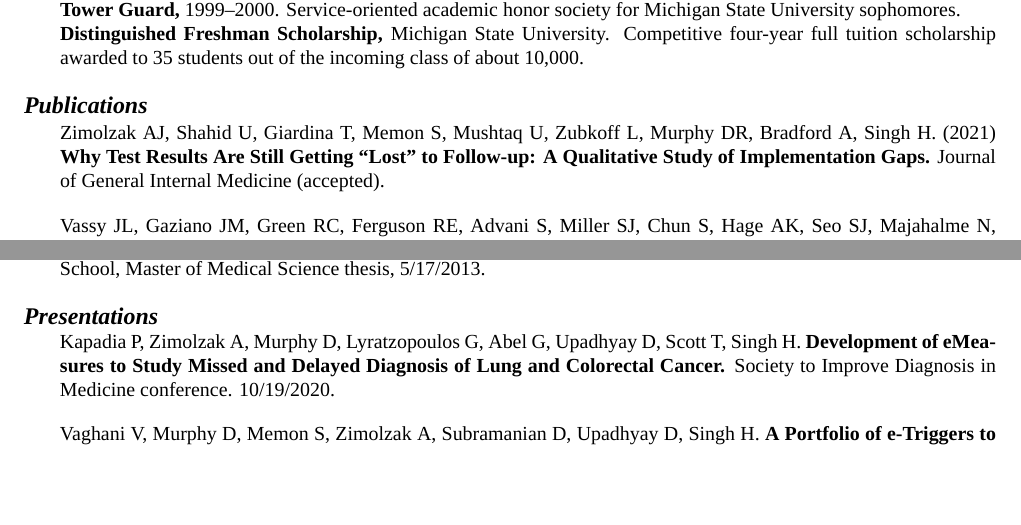
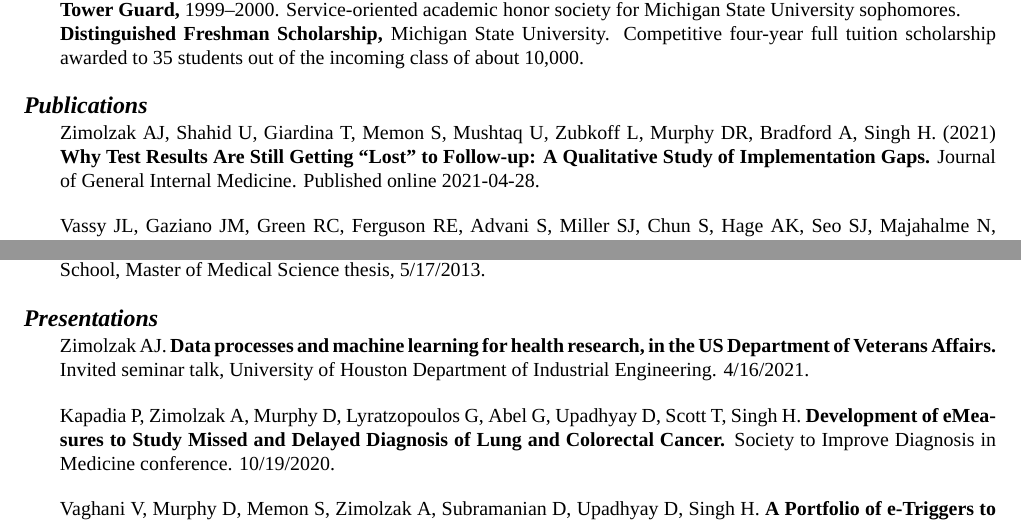
Before and after one commit to zimolzak/cv, a LaTeX CV (zimolzak-cv.tex): two parts of pages 4 and 5 of 8, joined at a grey line, cut so that both start at the same text, the shorter picture padded with empty space. Compiled offline with XeLaTeX; a missing font is replaced by an installed copy or a similar font.

Commit message:
Seminar and paper published.

```diff
--- a/zimolzak-cv.tex
+++ b/zimolzak-cv.tex
@@ -270,8 +270,8 @@ University. Competitive four-year full tuition scholarship awarded to
 Zimolzak AJ, Shahid U, Giardina T, Memon S, Mushtaq U, Zubkoff L,
 Murphy DR, Bradford A, Singh H. (2021) \textbf{Why Test Results Are
   Still Getting ``Lost'' to Follow-up: A Qualitative Study of
-  Implementation Gaps.} Journal of General Internal Medicine
-(accepted).
+  Implementation Gaps.} Journal of General Internal Medicine.
+Published online 2021-04-28.
 
 Vassy JL, Gaziano JM, Green RC, Ferguson RE, Advani S, Miller SJ, Chun
 S, Hage AK, Seo SJ, Majahalme N, MacMullen L, Zimolzak AJ, Brunette
@@ -336,6 +336,11 @@ Medical Science thesis, 5/17/2013.
 
 
 \section*{Presentations} %reverse chron
+
+Zimolzak AJ. \textbf{Data processes and machine learning for health
+  research, in the US Department of Veterans Affairs.} Invited seminar
+talk, University of Houston Department of Industrial Engineering.
+4/16/2021.
 
 % begin sidm 2020
 
```
Also changed, not shown: zimolzak-cv.tex (3 more changed lines).
